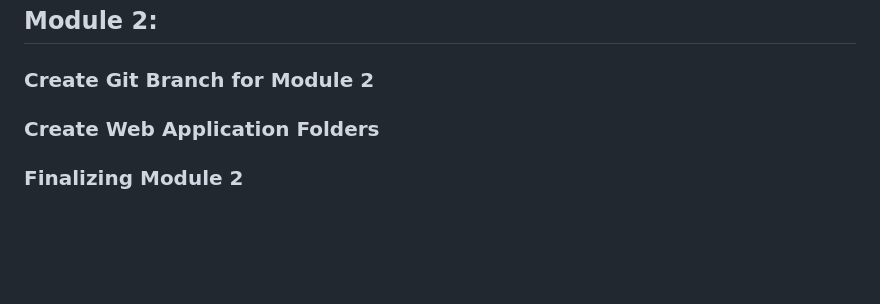
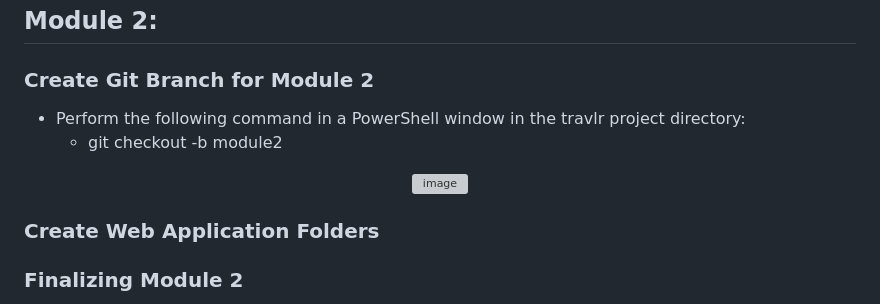
Before and after one commit to lvtierne/cs465-fullstack, a Markdown page: README.md, the part around the change printed below. GitHub-like rendering; blank space fills up the shorter version; grey boxes are pictures that could not be loaded.

```diff
--- a/README.md
+++ b/README.md
@@ -101,6 +119,12 @@ files:
 
 ## Module 2:
 ### Create Git Branch for Module 2
+- Perform the following command in a PowerShell window in the travlr project directory:
+  - git checkout -b module2
+
+<div align="center">
+  <img src="https://github.com/lvtierne/cs465-fullstack/assets/136281319/3ff19ab3-764c-43a4-bcd9-b58053ef1650" alt="image" width="400"/>
+</div>
 
 ### Create Web Application Folders
 
```
Also changed, not shown: other parts of README.md (+39 -12 lines).
